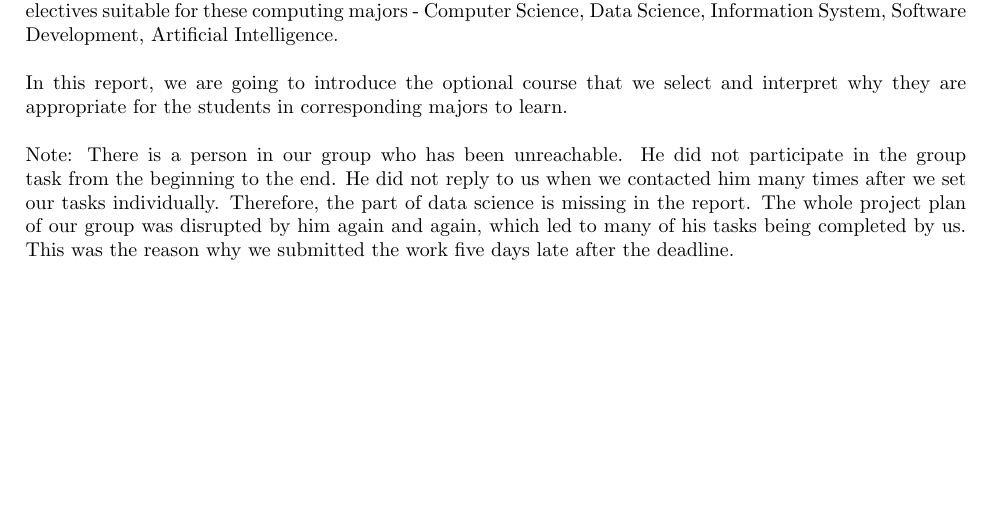
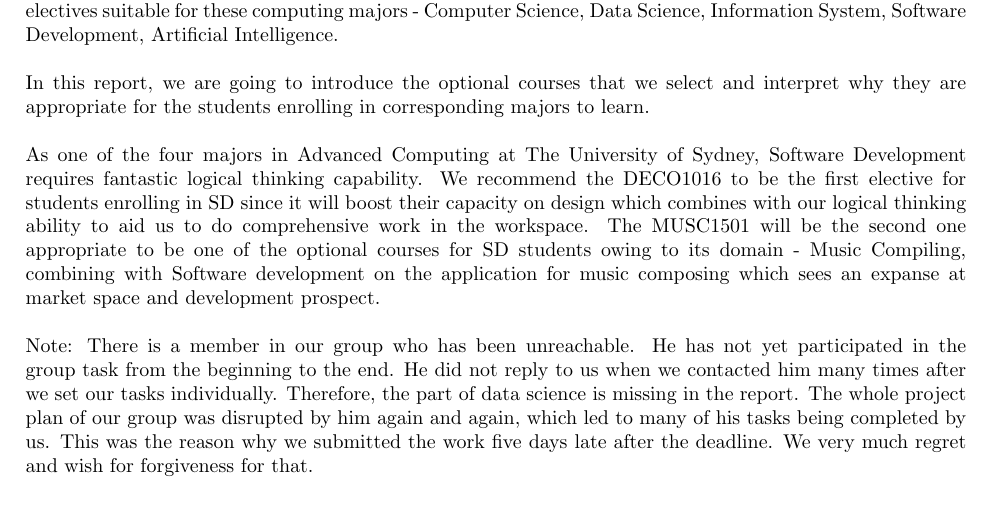
Before and after one commit to LouckXu/INFO1111proj2B, a LaTeX document (report.tex): part of page 2 of 12 before the commit and part of page 2 of 13 after it, cut so that both start at the same text, the shorter picture padded with empty space. Compiled offline with pdfLaTeX.

Commit message:
Update report.tex

```diff
--- a/report.tex
+++ b/report.tex
@@ -37,9 +37,11 @@
 	\section{Introduction}
 	We are group 5 in TUT16. Targeting to research the non-computing electives available at The University of Sydney, we choose some domains and electives to explore. Then we select the best non-computing electives suitable for these computing majors - Computer Science, Data Science, Information System, Software Development, Artificial Intelligence. \\
 	\\
-	In this report, we are going to introduce the optional course that we select and interpret why they are appropriate for the students in corresponding majors to learn.\\
+	In this report, we are going to introduce the optional courses that we select and interpret why they are appropriate for the students enrolling in corresponding majors to learn.\\
 	\\
-	Note: There is a person in our group who has been unreachable. He did not participate in the group task from the beginning to the end. He did not reply to us when we contacted him many times after we set our tasks individually. Therefore, the part of data science is missing in the report. The whole project plan of our group was disrupted by him again and again, which led to many of his tasks being completed by us. This was the reason why we submitted the work five days late after the deadline.
+	As one of the four majors in Advanced Computing at The University of Sydney, Software Development requires fantastic logical thinking capability. We recommend the DECO1016 to be the first elective for students enrolling in SD since it will boost their capacity on design which combines with our logical thinking ability to aid us to do comprehensive work in the workspace. The MUSC1501 will be the second one appropriate to be one of the optional courses for SD students owing to its domain - Music Compiling, combining with Software development on the application for music composing which sees an expanse at market space and development prospect.\\
+	\\
+	Note: There is a member in our group who has been unreachable. He has not yet participated in the group task from the beginning to the end. He did not reply to us when we contacted him many times after we set our tasks individually. Therefore, the part of data science is missing in the report. The whole project plan of our group was disrupted by him again and again, which led to many of his tasks being completed by us. This was the reason why we submitted the work five days late after the deadline. We very much regret and wish for forgiveness for that.
 
 	\section{Major Allocation}
 	\begin{center}
```
Also changed, not shown: report.tex (2 more changed lines).
